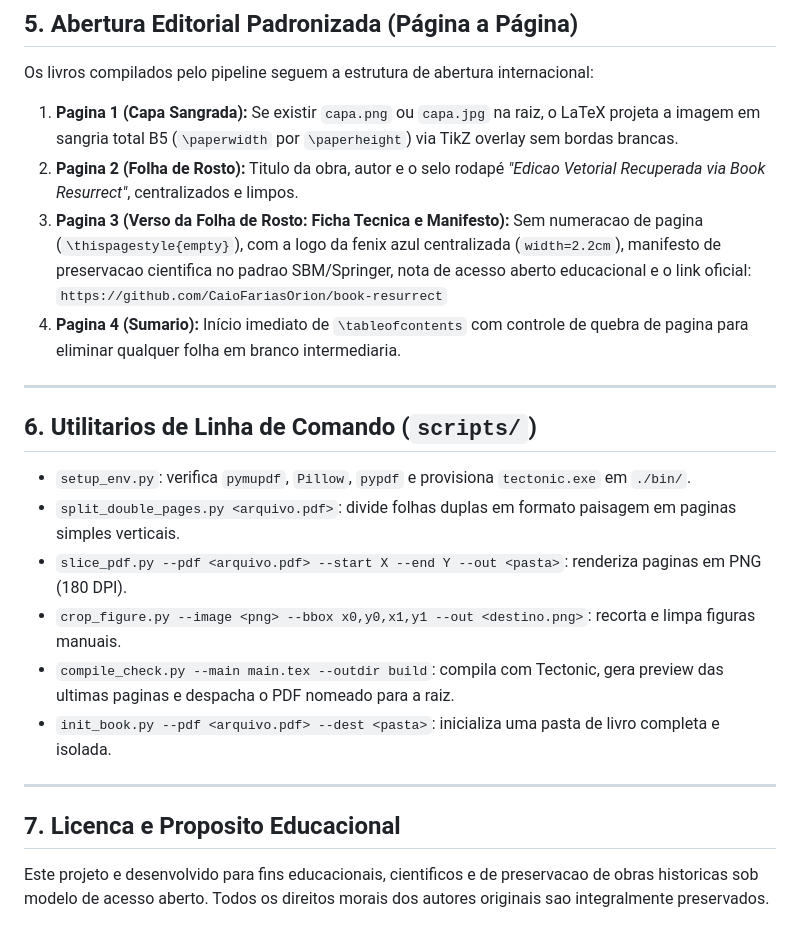
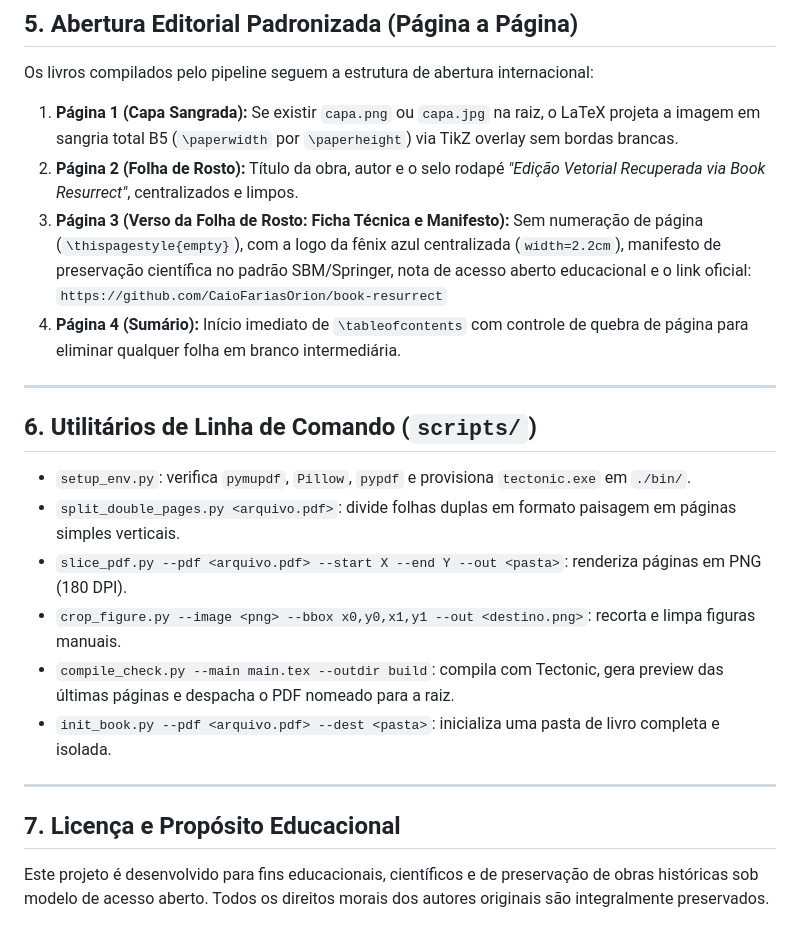
Before and after one commit to CaioFariasOrion/book-resurrect, a Markdown page: README.md, the part around one of its changes. GitHub-like rendering.

```diff
--- a/README.md
+++ b/README.md
@@ -124,25 +124,25 @@ O agente executara a auditoria de layout (resolvendo `Overfull \hbox`), cataloga
 
 Os livros compilados pelo pipeline seguem a estrutura de abertura internacional:
 
-1. **Pagina 1 (Capa Sangrada):** Se existir `capa.png` ou `capa.jpg` na raiz, o LaTeX projeta a imagem em sangria total B5 (`\paperwidth` por `\paperheight`) via TikZ overlay sem bordas brancas.
-2. **Pagina 2 (Folha de Rosto):** Titulo da obra, autor e o selo rodapé *"Edicao Vetorial Recuperada via Book Resurrect"*, centralizados e limpos.
-3. **Pagina 3 (Verso da Folha de Rosto: Ficha Tecnica e Manifesto):** Sem numeracao de pagina (`\thispagestyle{empty}`), com a logo da fenix azul centralizada (`width=2.2cm`), manifesto de preservacao cientifica no padrao SBM/Springer, nota de acesso aberto educacional e o link oficial:
+1. **Página 1 (Capa Sangrada):** Se existir `capa.png` ou `capa.jpg` na raiz, o LaTeX projeta a imagem em sangria total B5 (`\paperwidth` por `\paperheight`) via TikZ overlay sem bordas brancas.
+2. **Página 2 (Folha de Rosto):** Título da obra, autor e o selo rodapé *"Edição Vetorial Recuperada via Book Resurrect"*, centralizados e limpos.
+3. **Página 3 (Verso da Folha de Rosto: Ficha Técnica e Manifesto):** Sem numeração de página (`\thispagestyle{empty}`), com a logo da fênix azul centralizada (`width=2.2cm`), manifesto de preservação científica no padrão SBM/Springer, nota de acesso aberto educacional e o link oficial:
    `https://github.com/CaioFariasOrion/book-resurrect`
-4. **Pagina 4 (Sumario):** Início imediato de `\tableofcontents` com controle de quebra de pagina para eliminar qualquer folha em branco intermediaria.
+4. **Página 4 (Sumário):** Início imediato de `\tableofcontents` com controle de quebra de página para eliminar qualquer folha em branco intermediária.
 
 ---
 
-## 6. Utilitarios de Linha de Comando (`scripts/`)
+## 6. Utilitários de Linha de Comando (`scripts/`)
 
 - `setup_env.py`: verifica `pymupdf`, `Pillow`, `pypdf` e provisiona `tectonic.exe` em `./bin/`.
-- `split_double_pages.py <arquivo.pdf>`: divide folhas duplas em formato paisagem em paginas simples verticais.
-- `slice_pdf.py --pdf <arquivo.pdf> --start X --end Y --out <pasta>`: renderiza paginas em PNG (180 DPI).
+- `split_double_pages.py <arquivo.pdf>`: divide folhas duplas em formato paisagem em páginas simples verticais.
+- `slice_pdf.py --pdf <arquivo.pdf> --start X --end Y --out <pasta>`: renderiza páginas em PNG (180 DPI).
 - `crop_figure.py --image <png> --bbox x0,y0,x1,y1 --out <destino.png>`: recorta e limpa figuras manuais.
-- `compile_check.py --main main.tex --outdir build`: compila com Tectonic, gera preview das ultimas paginas e despacha o PDF nomeado para a raiz.
+- `compile_check.py --main main.tex --outdir build`: compila com Tectonic, gera preview das últimas páginas e despacha o PDF nomeado para a raiz.
 - `init_book.py --pdf <arquivo.pdf> --dest <pasta>`: inicializa uma pasta de livro completa e isolada.
 
 ---
 
-## 7. Licenca e Proposito Educacional
+## 7. Licença e Propósito Educacional
 
-Este projeto e desenvolvido para fins educacionais, cientificos e de preservacao de obras historicas sob modelo de acesso aberto. Todos os direitos morais dos autores originais sao integralmente preservados.
+Este projeto é desenvolvido para fins educacionais, científicos e de preservação de obras históricas sob modelo de acesso aberto. Todos os direitos morais dos autores originais são integralmente preservados.
```
Also changed, not shown: other parts of README.md (+42 -42 lines), CONTRIBUTING.md (+50 -50 lines).
